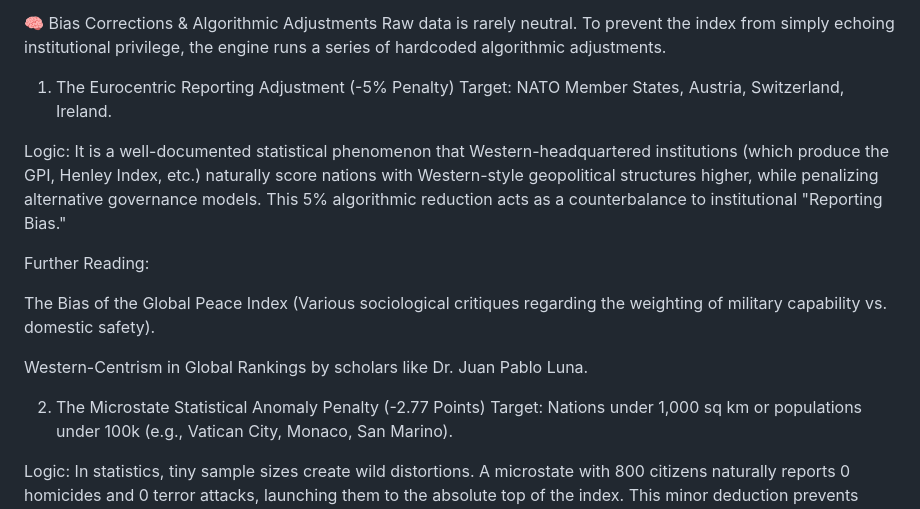
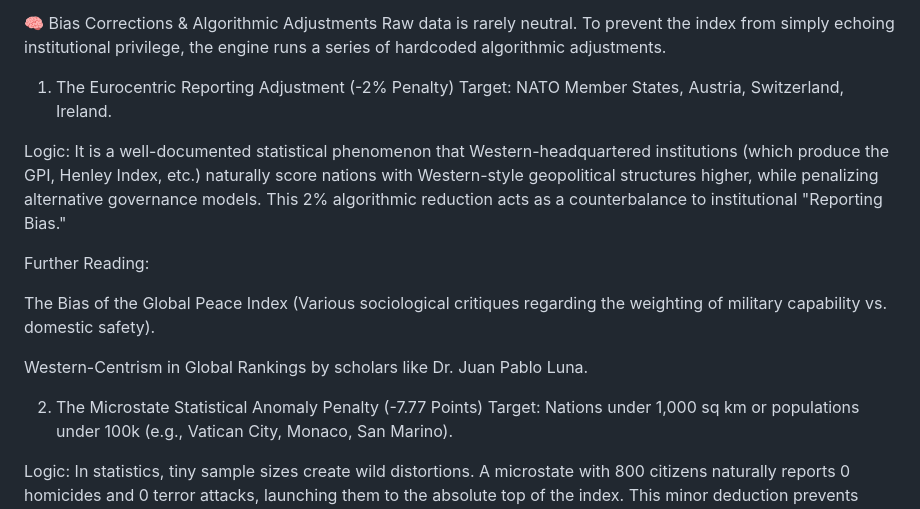
Before and after one commit to ammariskandar/tourist-viability-index, a Markdown page: README.md, the part around the change. Drawn GitHub-style.

Commit message:
Adjust bias correction penalties in README
Updated penalty values for bias corrections in the README.

```diff
--- a/README.md
+++ b/README.md
@@ -63,10 +63,10 @@ Logic: Scored from 0-5. Points are awarded for affordability. High CLI (expensiv
 🧠 Bias Corrections & Algorithmic Adjustments
 Raw data is rarely neutral. To prevent the index from simply echoing institutional privilege, the engine runs a series of hardcoded algorithmic adjustments.
 
-1. The Eurocentric Reporting Adjustment (-5% Penalty)
+1. The Eurocentric Reporting Adjustment (-2% Penalty)
 Target: NATO Member States, Austria, Switzerland, Ireland.
 
-Logic: It is a well-documented statistical phenomenon that Western-headquartered institutions (which produce the GPI, Henley Index, etc.) naturally score nations with Western-style geopolitical structures higher, while penalizing alternative governance models. This 5% algorithmic reduction acts as a counterbalance to institutional "Reporting Bias."
+Logic: It is a well-documented statistical phenomenon that Western-headquartered institutions (which produce the GPI, Henley Index, etc.) naturally score nations with Western-style geopolitical structures higher, while penalizing alternative governance models. This 2% algorithmic reduction acts as a counterbalance to institutional "Reporting Bias."
 
 Further Reading:
 
@@ -74,7 +74,7 @@ The Bias of the Global Peace Index (Various sociological critiques regarding the
 
 Western-Centrism in Global Rankings by scholars like Dr. Juan Pablo Luna.
 
-2. The Microstate Statistical Anomaly Penalty (-2.77 Points)
+2. The Microstate Statistical Anomaly Penalty (-7.77 Points)
 Target: Nations under 1,000 sq km or populations under 100k (e.g., Vatican City, Monaco, San Marino).
 
 Logic: In statistics, tiny sample sizes create wild distortions. A microstate with 800 citizens naturally reports 0 homicides and 0 terror attacks, launching them to the absolute top of the index. This minor deduction prevents city-states from mathematically overwhelming complex, multi-million-population nations in the top 10.
```
